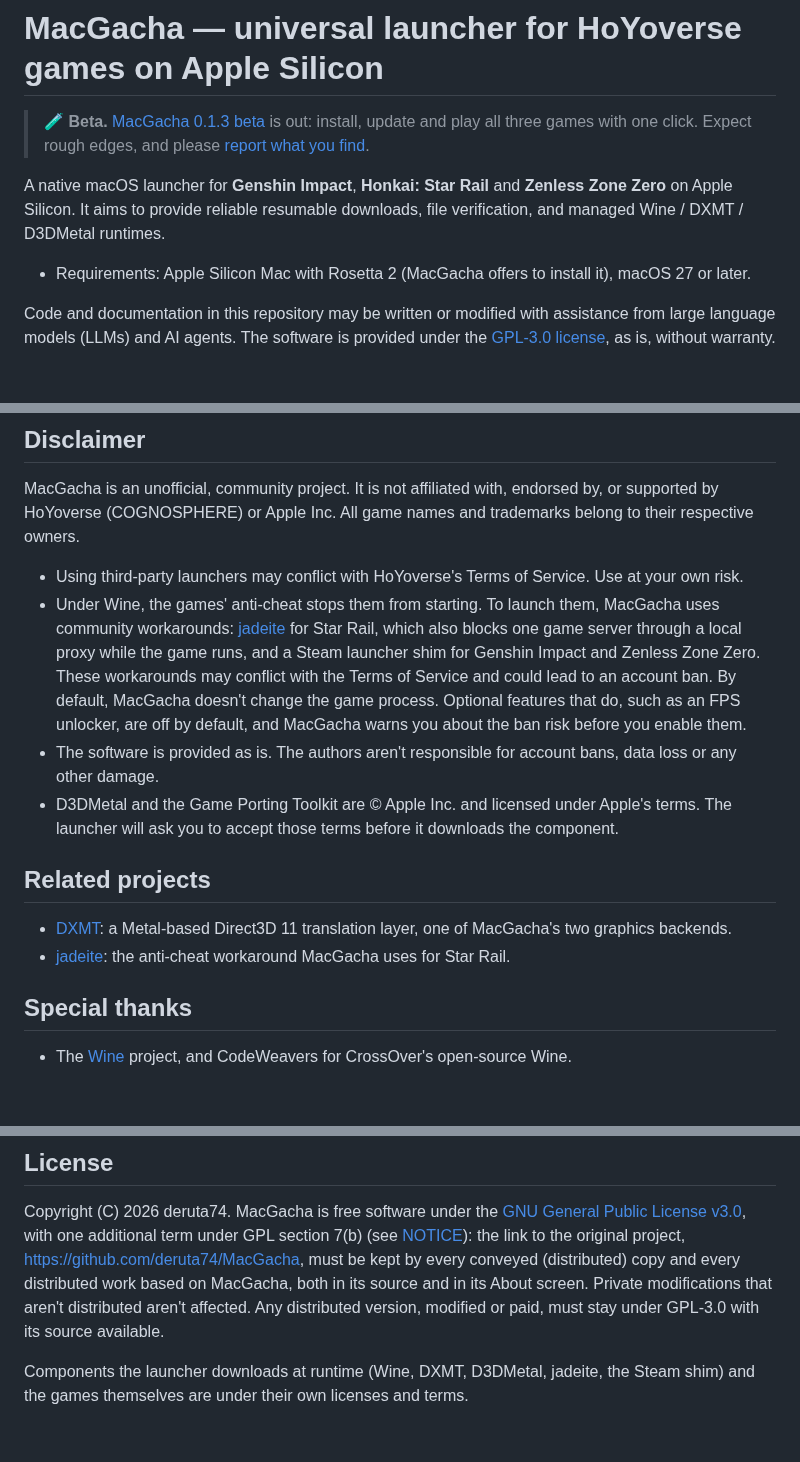
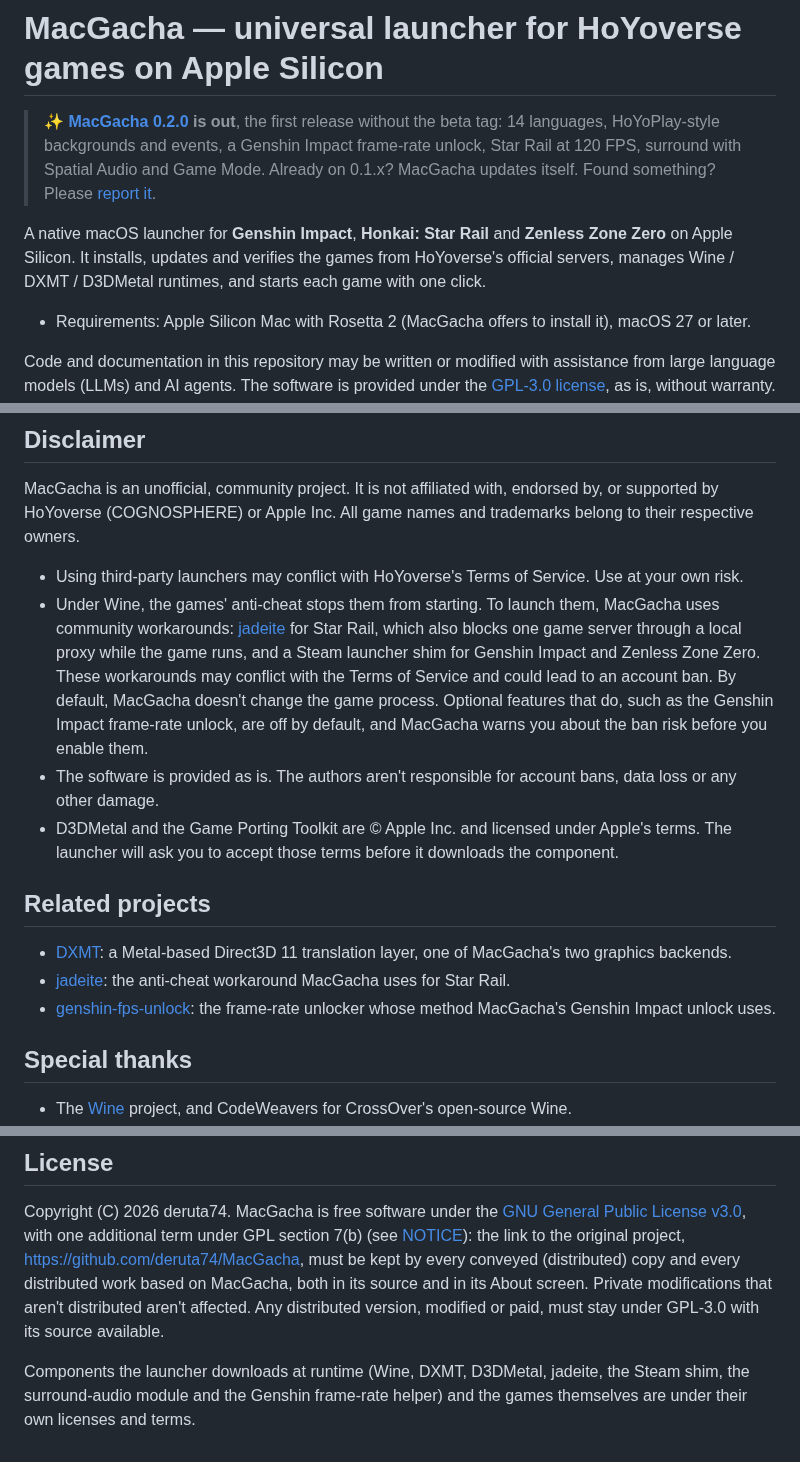
Before and after one commit to deruta74/MacGacha, a Markdown page: README.md, 3 parts joined by grey strips. Drawn GitHub-style; blank space fills up the shorter version.

```diff
--- a/README.md
+++ b/README.md
@@ -1,8 +1,8 @@
 # MacGacha — universal launcher for HoYoverse games on Apple Silicon
 
-> 🧪 **Beta.** [MacGacha 0.1.3 beta](https://github.com/deruta74/MacGacha/releases/tag/v0.1.3-beta) is out: install, update and play all three games with one click. Expect rough edges, and please [report what you find](#feedback).
+> ✨ **[MacGacha 0.2.0](https://github.com/deruta74/MacGacha/releases/tag/v0.2.0) is out**, the first release without the beta tag: 14 languages, HoYoPlay-style backgrounds and events, a Genshin Impact frame-rate unlock, Star Rail at 120 FPS, surround with Spatial Audio and Game Mode. Already on 0.1.x? MacGacha updates itself. Found something? Please [report it](#feedback).
 
-A native macOS launcher for **Genshin Impact**, **Honkai: Star Rail** and **Zenless Zone Zero** on Apple Silicon. It aims to provide reliable resumable downloads, file verification, and managed Wine / DXMT / D3DMetal runtimes.
+A native macOS launcher for **Genshin Impact**, **Honkai: Star Rail** and **Zenless Zone Zero** on Apple Silicon. It installs, updates and verifies the games from HoYoverse's official servers, manages Wine / DXMT / D3DMetal runtimes, and starts each game with one click.
 
 - Requirements: Apple Silicon Mac with Rosetta 2 (MacGacha offers to install it), macOS 27 or later.
 
@@ -96,7 +100,7 @@ Optional features that do change the game process, such as the Genshin Impact fr
 MacGacha is an unofficial, community project. It is not affiliated with, endorsed by, or supported by HoYoverse (COGNOSPHERE) or Apple Inc. All game names and trademarks belong to their respective owners.
 
 - Using third-party launchers may conflict with HoYoverse's Terms of Service. Use at your own risk.
-- Under Wine, the games' anti-cheat stops them from starting. To launch them, MacGacha uses community workarounds: [jadeite](https://codeberg.org/mkrsym1/jadeite) for Star Rail, which also blocks one game server through a local proxy while the game runs, and a Steam launcher shim for Genshin Impact and Zenless Zone Zero. These workarounds may conflict with the Terms of Service and could lead to an account ban. By default, MacGacha doesn't change the game process. Optional features that do, such as an FPS unlocker, are off by default, and MacGacha warns you about the ban risk before you enable them.
+- Under Wine, the games' anti-cheat stops them from starting. To launch them, MacGacha uses community workarounds: [jadeite](https://codeberg.org/mkrsym1/jadeite) for Star Rail, which also blocks one game server through a local proxy while the game runs, and a Steam launcher shim for Genshin Impact and Zenless Zone Zero. These workarounds may conflict with the Terms of Service and could lead to an account ban. By default, MacGacha doesn't change the game process. Optional features that do, such as the Genshin Impact frame-rate unlock, are off by default, and MacGacha warns you about the ban risk before you enable them.
 - The software is provided as is. The authors aren't responsible for account bans, data loss or any other damage.
 - D3DMetal and the Game Porting Toolkit are © Apple Inc. and licensed under Apple's terms. The launcher will ask you to accept those terms before it downloads the component.
 
@@ -104,6 +108,7 @@ MacGacha is an unofficial, community project. It is not affiliated with, endorse
 
 - [DXMT](https://github.com/3Shain/dxmt): a Metal-based Direct3D 11 translation layer, one of MacGacha's two graphics backends.
 - [jadeite](https://codeberg.org/mkrsym1/jadeite): the anti-cheat workaround MacGacha uses for Star Rail.
+- [genshin-fps-unlock](https://github.com/34736384/genshin-fps-unlock): the frame-rate unlocker whose method MacGacha's Genshin Impact unlock uses.
 
 ## Special thanks
 
@@ -120,4 +125,4 @@ MacGacha is an unofficial, community project. It is not affiliated with, endorse
 
 Copyright (C) 2026 deruta74. MacGacha is free software under the [GNU General Public License v3.0](LICENSE), with one additional term under GPL section 7(b) (see [NOTICE](NOTICE)): the link to the original project, https://github.com/deruta74/MacGacha, must be kept by every conveyed (distributed) copy and every distributed work based on MacGacha, both in its source and in its About screen. Private modifications that aren't distributed aren't affected. Any distributed version, modified or paid, must stay under GPL-3.0 with its source available.
 
-Components the launcher downloads at runtime (Wine, DXMT, D3DMetal, jadeite, the Steam shim) and the games themselves are under their own licenses and terms.
+Components the launcher downloads at runtime (Wine, DXMT, D3DMetal, jadeite, the Steam shim, the surround-audio module and the Genshin frame-rate helper) and the games themselves are under their own licenses and terms.
```
Also changed, not shown: other parts of README.md (+25 -21 lines), AGENTS.md (+3 -3 lines), assets/screenshots/fps-warning.jpg (added), assets/screenshots/game-settings.jpg (added), assets/screenshots/launcher.jpg, assets/screenshots/runtimes.jpg (deleted), assets/screenshots/settings.jpg (added).
